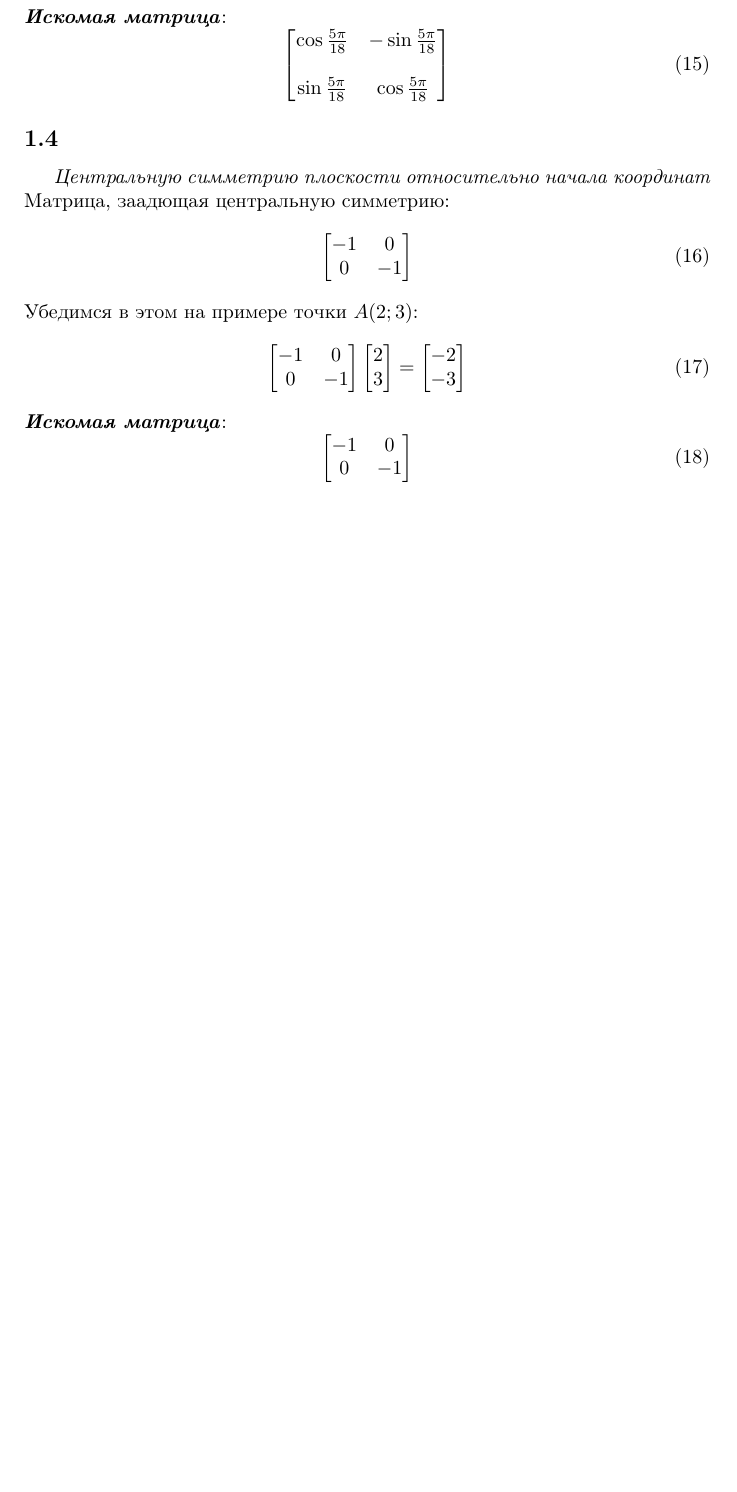
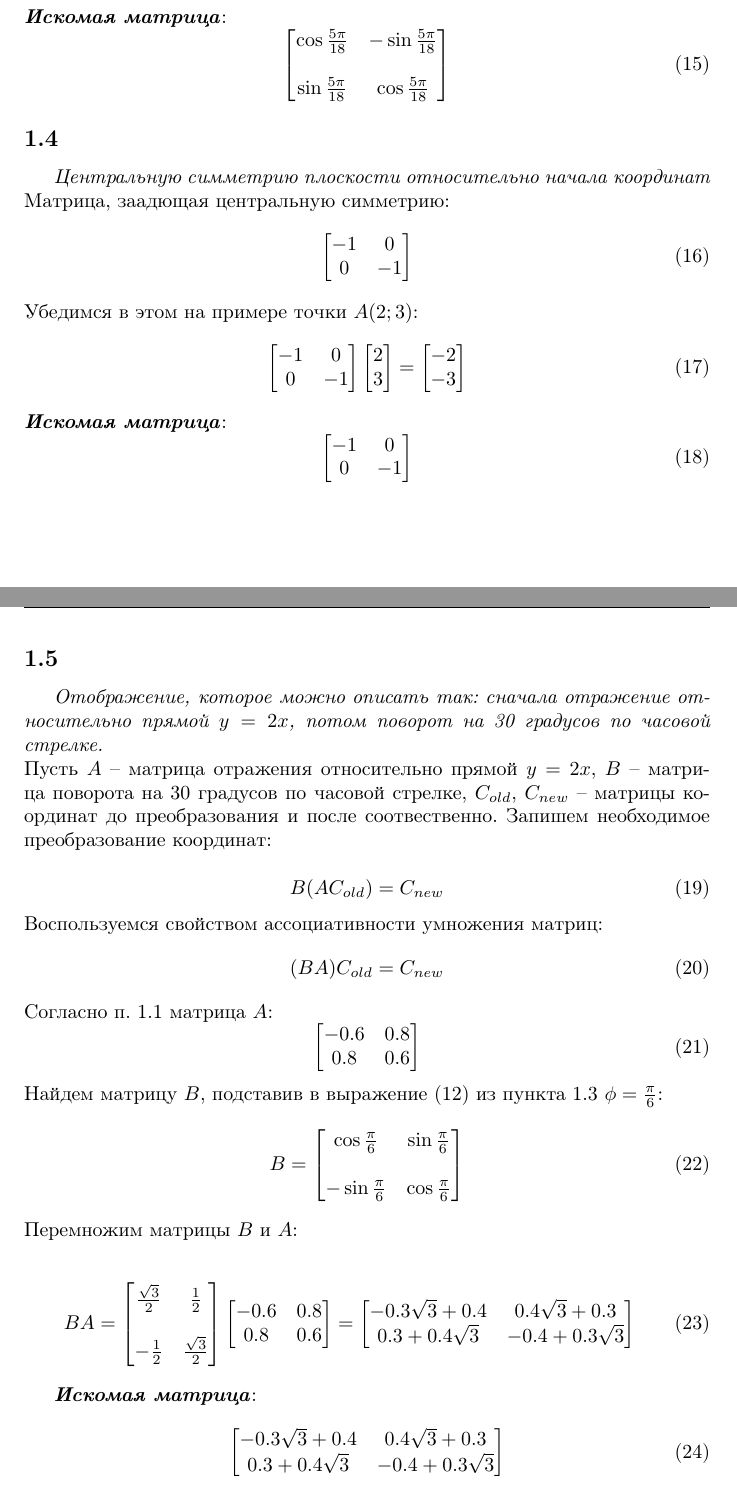
Before and after one commit to a-nechaeva/practical_Linal, a LaTeX document (lab2/lab2_report.tex): part of page 4 of 4 before the commit and two parts of pages 4 and 5 of 5 after it, the two joined at a grey line, cut so that both start at the same text, the shorter picture padded with empty space. Compiled offline with pdfLaTeX.

Commit message:
1.5 done

```diff
--- a/lab2/lab2_report.tex
+++ b/lab2/lab2_report.tex
@@ -364,4 +364,60 @@ m_{1 1} = 0
 \end{bmatrix}
 \end{equation}
 
+\newpage
+\subsection{}
+\textit{Отображение, которое можно описать так: сначала отражение относительно прямой $y=2x$, потом поворот на 30 градусов по часовой стрелке.}
+\\Пусть $A$ -- матрица отражения относительно прямой  $y=2x$, $B$ -- матрица поворота на 30 градусов по часовой стрелке, $C_{old}$, $C_{new}$ -- матрицы координат до преобразования и после соотвественно. Запишем необходимое преобразование координат:
+
+\begin{equation}
+B(AC_{old}) = C_{new}
+\end{equation}
+Воспользуемся свойством ассоциативности умножения матриц:
+\begin{equation}
+(BA)C_{old} = C_{new}
+\end{equation}
+Согласно п. 1.1 матрица $A$:
+\begin{equation}
+\begin{bmatrix}
+-0.6 & 0.8\\
+0.8 & 0.6
+\end{bmatrix}
+\end{equation}
+Найдем матрицу $B$, подставив в выражение (12) из пункта 1.3 $\phi = \frac{\pi}{6}$:
+\begin{equation}
+B =
+\begin{bmatrix}
+\cos \frac{\pi}{6} & \sin \frac{\pi}{6} \\
+\\
+-\sin \frac{\pi}{6} & \cos \frac{\pi}{6}
+\end{bmatrix}
+\end{equation}
+Перемножим матрицы $B$ и $A$:
+
+\begin{equation}
+BA =
+\begin{bmatrix}
+\frac{\sqrt{3}}{2} &  \frac{1}{2} \\
+\\
+- \frac{1}{2} & \frac{\sqrt{3}}{2}
+\end{bmatrix}
+\begin{bmatrix}
+-0.6 & 0.8\\
+0.8 & 0.6
+\end{bmatrix}
+=
+\begin{bmatrix}
+-0.3\sqrt{3} + 0.4 & 0.4\sqrt{3} + 0.3\\
+0.3 + 0.4\sqrt{3} & -0.4 + 0.3\sqrt{3}
+\end{bmatrix}
+\end{equation}
+
+\textit{\textbf{Искомая матрица}}:
+\begin{equation}
+\begin{bmatrix}
+-0.3\sqrt{3} + 0.4 & 0.4\sqrt{3} + 0.3\\
+0.3 + 0.4\sqrt{3} & -0.4 + 0.3\sqrt{3}
+\end{bmatrix}
+\end{equation}
+
 \end{document}
```
Also changed, not shown: lab2/lab2_report.pdf, 4 other files.
